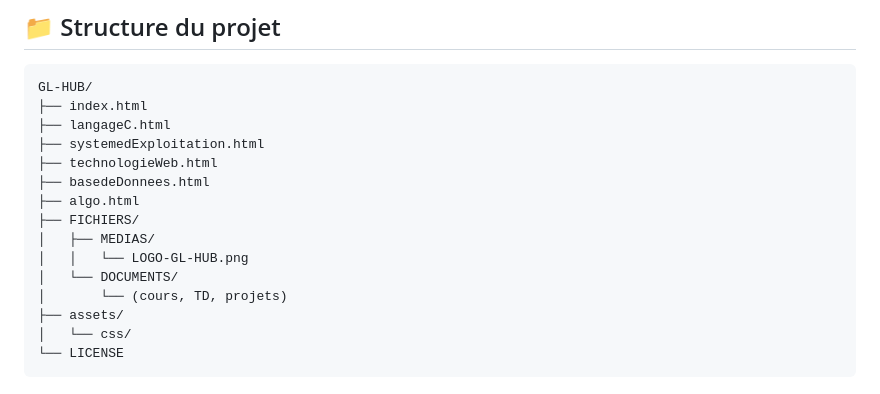
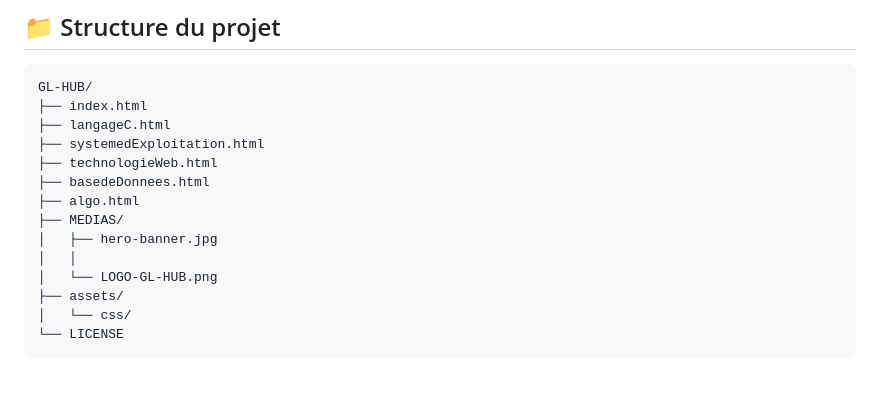
Before and after one commit to mhdev-x/GL-HUB, a Markdown page: README.md, the part around one of its changes. Rendered like a GitHub page.

Commit message:
Fix logo path and update file structure in README
Updated the logo path in the README and modified the file structure section.

```diff
--- a/README.md
+++ b/README.md
@@ -67,11 +67,10 @@ GL-HUB/
 ├── technologieWeb.html
 ├── basedeDonnees.html
 ├── algo.html
-├── FICHIERS/
-│   ├── MEDIAS/
-│   │   └── LOGO-GL-HUB.png
-│   └── DOCUMENTS/
-│       └── (cours, TD, projets)
+├── MEDIAS/
+│   ├── hero-banner.jpg
+│   │
+│   └── LOGO-GL-HUB.png
 ├── assets/
 │   └── css/
 └── LICENSE
```
Also changed, not shown: other parts of README.md (+1 -1 lines).
